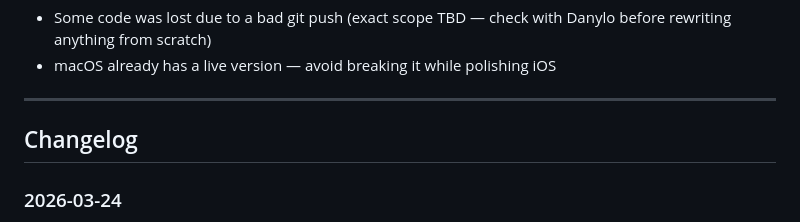
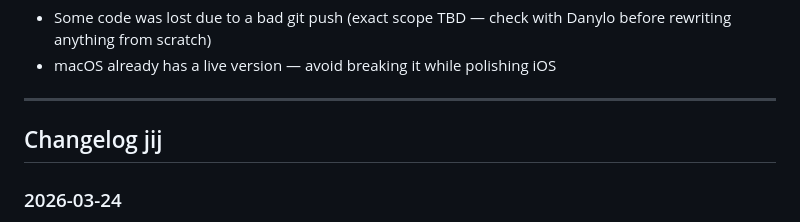
Before and after one commit to danylokv-lang/Flowline, a Markdown page: Flowline/AI_CONTEXT.md, the part around the change. Rendered like a GitHub page.

```diff
--- a/Flowline/AI_CONTEXT.md
+++ b/Flowline/AI_CONTEXT.md
@@ -121,7 +121,7 @@ Areas of focus:
 
 ---
 
-## Changelog
+## Changelog jij
 
 ### 2026-03-24
 - Updated README.md to include iOS platform info
```
